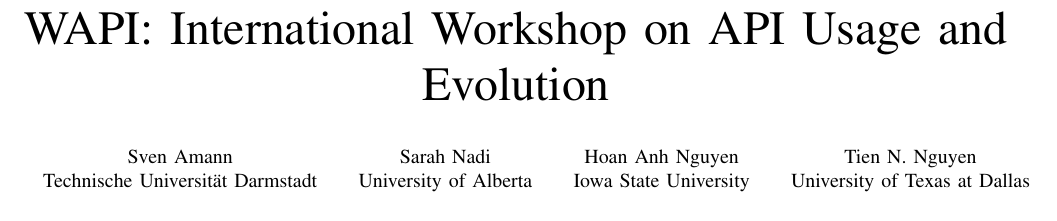
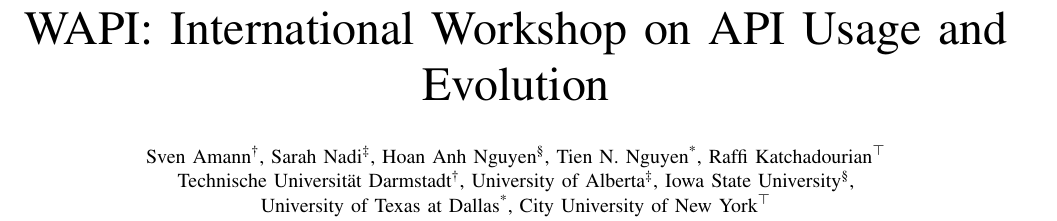
Before and after one commit to w-api/proposal, a LaTeX paper (main.tex): part of page 1 of 5, cut so that both start at the same text. Compiled offline with pdfLaTeX.

Commit message:
Combine authors in one line

```diff
--- a/main.tex
+++ b/main.tex
@@ -25,20 +25,8 @@
 \newcommand\lanu[0]{\textsuperscript{\normalfont \textsection}}
 \newcommand\ualberta[0]{\textsuperscript{\normalfont \textasteriskcentered}}
 
-\author{\IEEEauthorblockN{Sven Amann}
-\IEEEauthorblockA{Technische Universit\"{a}t Darmstadt\\Germany}
-\and
-\IEEEauthorblockN{Sarah Nadi}
-\IEEEauthorblockA{University of Alberta\\Canada}
-\and
-\IEEEauthorblockN{Hoan Anh Nguyen}
-\IEEEauthorblockA{Iowa State University\\USA}
-\and
-\IEEEauthorblockN{Tien N. Nguyen}
-\IEEEauthorblockA{University of Texas at Dallas\\USA}
-\and
-\IEEEauthorblockN{Raffi Khatchadourian}
-\IEEEauthorblockA{City University of New York\\USA}
+\author{\IEEEauthorblockN{Sven Amann\textsuperscript{\textdagger}, Sarah Nadi\textsuperscript{\ddag}, Hoan Anh Nguyen\textsuperscript{\textsection}, Tien N. Nguyen\textsuperscript{*}, Raffi Katchadourian\textsuperscript{$\top$}}
+\IEEEauthorblockA{Technische Universit\"{a}t Darmstadt\textsuperscript{\textdagger}, University of Alberta\textsuperscript{\ddag}, Iowa State University\textsuperscript{\textsection},\\ University of Texas at Dallas\textsuperscript{*}, City University of New York\textsuperscript{$\top$}}
 }
 
 
```
